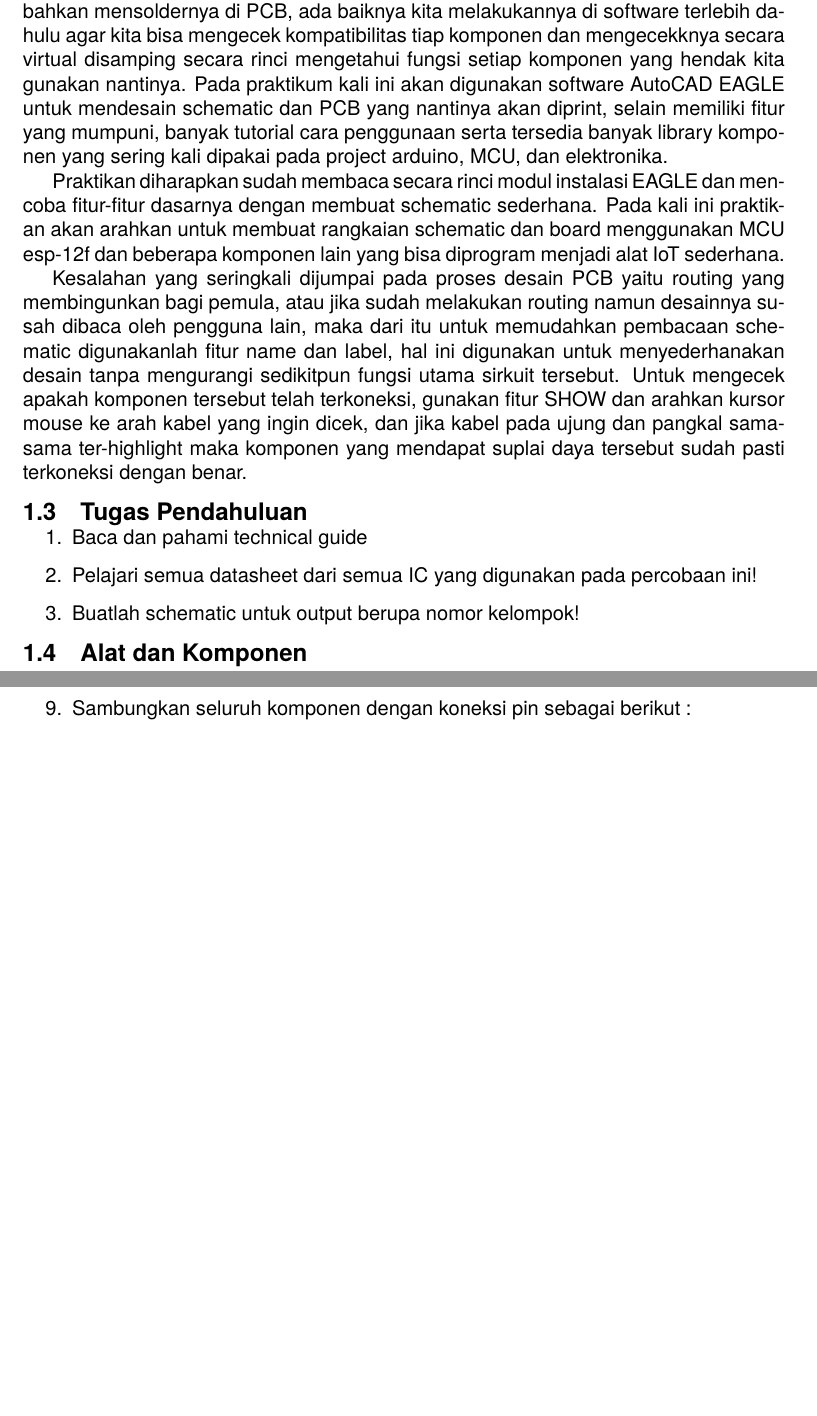
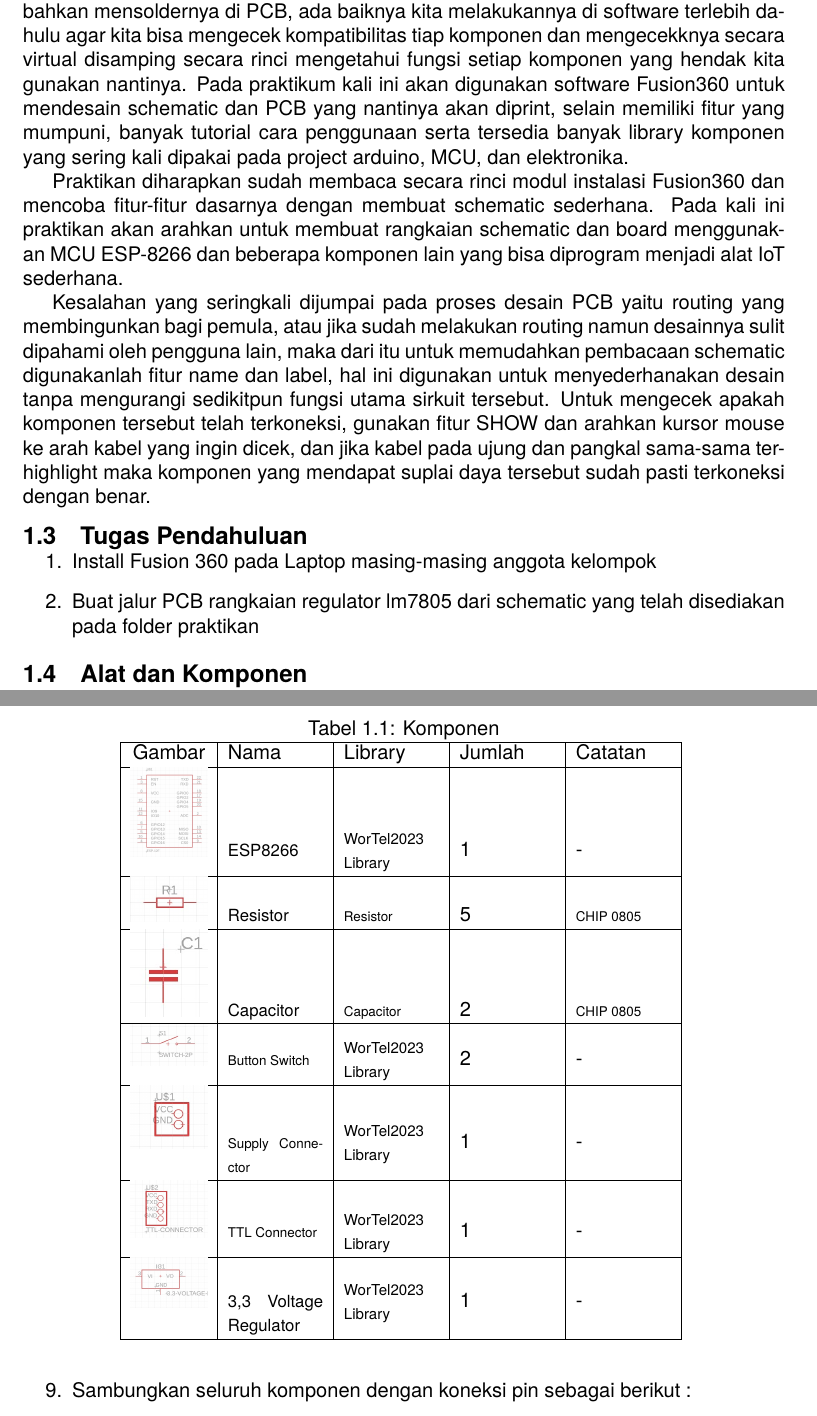
Before and after one commit to b401-robotics/modul-workshop-telematika, a LaTeX document (main_p1.tex, which reads P1/DesainPCB.tex): two parts of pages 1 and 7 of 12 before the commit and two parts of pages 1 and 7 of 13 after it, joined at a grey line, cut so that both start at the same text, the shorter picture padded with empty space. Compiled offline with pdfLaTeX.

Commit message:
Feat. FInal TODO :  Release

```diff
--- a/P1/DesainPCB.tex
+++ b/P1/DesainPCB.tex
@@ -15,18 +15,18 @@ Sebelum menyusun hardware dan komponen kecil seperti IC di breadboard dan
 bahkan mensoldernya di PCB, ada baiknya kita melakukannya di software terlebih dahulu agar
 kita bisa mengecek kompatibilitas tiap komponen dan mengecekknya secara virtual
 disamping secara rinci mengetahui fungsi setiap komponen yang hendak kita gunakan
-nantinya. Pada praktikum kali ini akan digunakan software AutoCAD EAGLE untuk mendesain
+nantinya. Pada praktikum kali ini akan digunakan software Fusion360 untuk mendesain
 schematic dan PCB yang nantinya akan diprint, selain memiliki fitur yang mumpuni, banyak
 tutorial cara penggunaan serta tersedia banyak library komponen yang sering kali dipakai
 pada project arduino, MCU, dan elektronika.
 
-Praktikan diharapkan sudah membaca secara rinci modul instalasi EAGLE dan mencoba fitur-fitur dasarnya dengan membuat schematic sederhana. Pada kali ini praktikan
-akan arahkan untuk membuat rangkaian schematic dan board menggunakan MCU esp-12f
+Praktikan diharapkan sudah membaca secara rinci modul instalasi Fusion360 dan mencoba fitur-fitur dasarnya dengan membuat schematic sederhana. Pada kali ini praktikan
+akan arahkan untuk membuat rangkaian schematic dan board menggunakan MCU ESP-8266
 dan beberapa komponen lain yang bisa diprogram menjadi alat IoT sederhana.
 
 Kesalahan yang seringkali dijumpai pada proses desain PCB yaitu routing yang
-membingunkan bagi pemula, atau jika sudah melakukan routing namun desainnya susah
-dibaca oleh pengguna lain, maka dari itu untuk memudahkan pembacaan schematic
+membingunkan bagi pemula, atau jika sudah melakukan routing namun desainnya sulit
+dipahami oleh pengguna lain, maka dari itu untuk memudahkan pembacaan schematic
 digunakanlah fitur name dan label, hal ini digunakan untuk menyederhanakan desain tanpa
 mengurangi sedikitpun fungsi utama sirkuit tersebut. Untuk mengecek apakah komponen
 tersebut telah terkoneksi, gunakan fitur SHOW dan arahkan kursor mouse ke arah kabel yang
@@ -35,9 +35,8 @@ yang mendapat suplai daya tersebut sudah pasti terkoneksi dengan benar.
 
 \section{Tugas Pendahuluan}
 \begin{enumerate}
-    \item Baca dan pahami technical guide
-    \item Pelajari semua datasheet dari semua IC yang digunakan pada percobaan ini!
-    \item Buatlah schematic untuk output berupa nomor kelompok!
+    \item Install Fusion 360 pada Laptop masing-masing anggota kelompok
+    \item Buat jalur PCB rangkaian regulator lm7805 dari schematic yang telah disediakan pada folder praktikan
 \end{enumerate}
 
 \section{Alat dan Komponen}
@@ -156,6 +155,40 @@ sebagai penghubung koneksi ESP8266 dengan host computer. Minimum System dari ESP
             \label{fig:Status Library}
         \end{figure}
     \item Berikut adalah komponen-komponen yang anda butuhkan :
+    \vspace{5pt}
+    \begin{table}[ht]
+
+
+    \begin{center}
+
+        \caption{Komponen}
+        \label{tab:komponen}
+
+        \begin{tabular}{|c|p{2cm}|m{2cm}|m{2cm}|m{2cm}|}
+            \hline
+            Gambar & Nama & Library & Jumlah & Catatan \\
+            \hline
+            \includegraphics[width=0.1\linewidth]{P1/img/komponen_esp.jpg} &  {\fontsize{10}{6}\selectfont ESP8266} &  {\fontsize{9}{6}\selectfont WorTel2023 Library} & 1 & - \\
+            \hline
+            \includegraphics[width=0.1\linewidth]{P1/img/komponen_resistor.jpg} & {\fontsize{10}{6}\selectfont Resistor} & {\fontsize{8}{6}\selectfont Resistor} & 5 &  {\fontsize{8}{6}\selectfont CHIP 0805} \\
+            \hline
+            \includegraphics[width=0.1\linewidth]{P1/img/komponen_capacitor.jpg} & {\fontsize{10}{6}\selectfont Capacitor} & {\fontsize{8}{6}\selectfont Capacitor} & 2 &  {\fontsize{8}{6}\selectfont CHIP 0805} \\
+            \hline
+            \includegraphics[width=0.1\linewidth]{P1/img/komponen_button_switch.jpg} & {\fontsize{8}{6}\selectfont Button Switch} &  {\fontsize{9}{6}\selectfont WorTel2023 Library} & 2 & - \\
+            \hline
+            \includegraphics[width=0.1\linewidth]{P1/img/komponen_supply_connector.jpg} & {\fontsize{8}{6}\selectfont Supply Connector} &  {\fontsize{9}{6}\selectfont WorTel2023 Library} & 1 & - \\
+            \hline
+            \includegraphics[width=0.1\linewidth]{P1/img/komponen_ttl_connector.jpg} & {\fontsize{8}{6}\selectfont TTL Connector} &  {\fontsize{9}{6}\selectfont WorTel2023 Library} & 1 & - \\
+            \hline
+            \includegraphics[width=0.1\linewidth]{P1/img/komponen_3.3_voltage_regulator.jpg} & {\fontsize{10}{6}\selectfont 3,3 Voltage Regulator} &  {\fontsize{9}{6}\selectfont WorTel2023 Library} & 1 & - \\
+            \hline
+            \end{tabular}
+        \vspace{-\topsep} % Mengurangi spasi sebelum tabel
+    \end{center}
+\end{table}
+    \vspace{5pt}
+    \\
+    \\
     \item Sambungkan seluruh komponen dengan koneksi pin sebagai berikut :
         \begin{enumerate}
             \item 3.3-VOLTAGE-REGULATOR GND <-> SUPPLY-CONNECTOR GND / GND
```
Also changed, not shown: P1/img/awal_switch_ke_pcb_design.jpg (added), P1/img/komponen_3.3_voltage_regulator.jpg (added), P1/img/komponen_button_switch.jpg (added), P1/img/komponen_capacitor.jpg (added), P1/img/komponen_esp.jpg (added), P1/img/komponen_resistor.jpg (added), P1/img/komponen_supply_connector.jpg (added), P1/img/komponen_ttl_connector.jpg (added), P1/img/masukkan_semua_komponen_ke_lingkup_pcb.jpg (added), P1/img/ngepasin_ukuran_utk_pcb_nya.jpg (added), P1/img/rapihkan_tatanan_komponen.jpg (added), P1/img/schematics_minsys_esp8266.jpg (added), P1/img/sebelum_di_routing.jpg (added), P1/img/setelah_dirouting.jpg (added), 1 more files.
